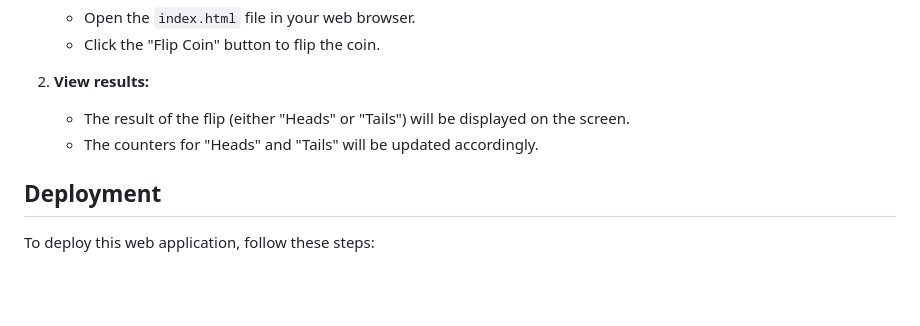
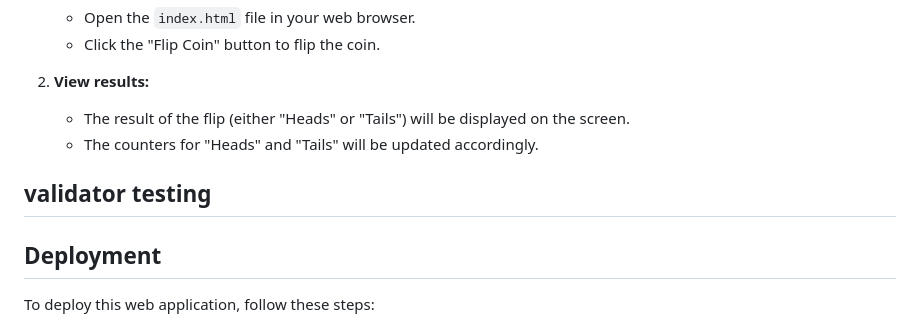
Before and after one commit to TiagoPaludo/head-or-tails-project, a Markdown page: README.md, the part around one of its changes. Drawn GitHub-style; blank space fills up the shorter version.

```diff
--- a/README.md
+++ b/README.md
@@ -77,6 +82,9 @@ To run the game locally, follow these steps:
     - The result of the flip (either "Heads" or "Tails") will be displayed on the screen.
     - The counters for "Heads" and "Tails" will be updated accordingly.
 
+## validator testing
+
+
 ## Deployment
 To deploy this web application, follow these steps:
 
```
Also changed, not shown: other parts of README.md (+5 -0 lines).
